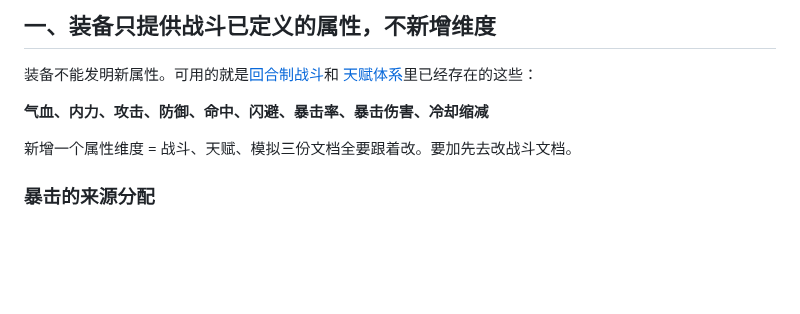
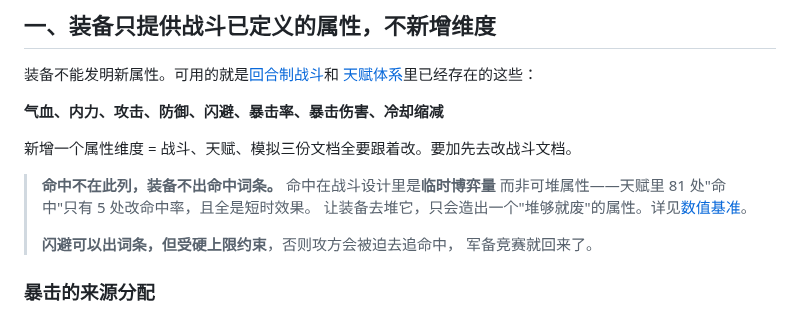
Before and after one commit to FlyingLxy/martialArtsWorld, a Markdown page: docs/装备与打造.md, the part around the change. Drawn GitHub-style; blank space fills up the shorter version.

```diff
--- a/docs/装备与打造.md
+++ b/docs/装备与打造.md
@@ -22,9 +22,16 @@
 装备不能发明新属性。可用的就是[回合制战斗](turn-based-combat.md)和
 [天赋体系](talent-system.md)里已经存在的这些：
 
-**气血、内力、攻击、防御、命中、闪避、暴击率、暴击伤害、冷却缩减**
+**气血、内力、攻击、防御、闪避、暴击率、暴击伤害、冷却缩减**
 
 新增一个属性维度 = 战斗、天赋、模拟三份文档全要跟着改。要加先去改战斗文档。
+
+> **命中不在此列，装备不出命中词条。** 命中在战斗设计里是**临时博弈量**
+> 而非可堆属性——天赋里 81 处"命中"只有 5 处改命中率，且全是短时效果。
+> 让装备去堆它，只会造出一个"堆够就废"的属性。详见[数值基准](数值基准.md)。
+>
+> **闪避可以出词条，但受硬上限约束**，否则攻方会被迫去追命中，
+> 军备竞赛就回来了。
 
 ### 暴击的来源分配
 
```
Also changed, not shown: docs/原则.md (+5 -0 lines), docs/数值基准.md (+20 -5 lines).
